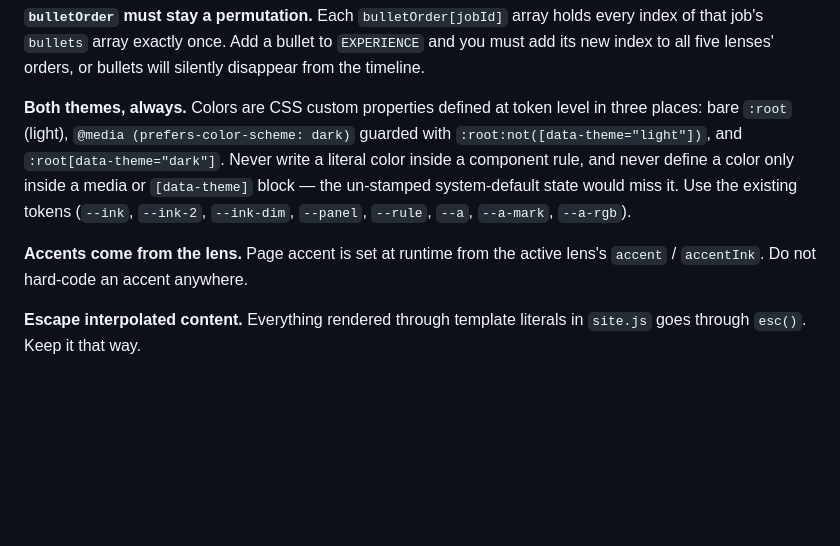
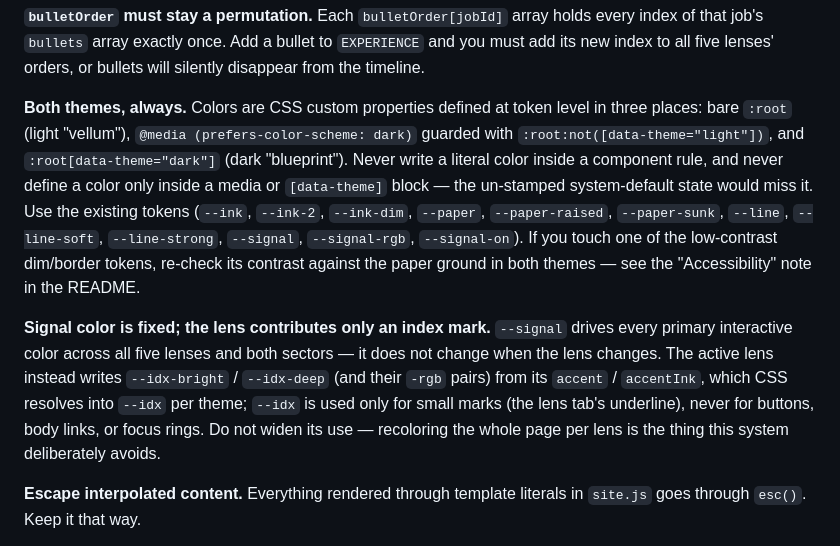
Before and after one commit to WGLewis0721/William-Lewis-Eng, a Markdown page: copilot-instructions.md, the part around the change. Rendered like a GitHub page; blank space fills up the shorter version.

```diff
--- a/copilot-instructions.md
+++ b/copilot-instructions.md
@@ -57,15 +57,25 @@ every index of that job's `bullets` array exactly once. Add a bullet to
 bullets will silently disappear from the timeline.
 
 **Both themes, always.** Colors are CSS custom properties defined at token level
-in three places: bare `:root` (light), `@media (prefers-color-scheme: dark)`
-guarded with `:root:not([data-theme="light"])`, and `:root[data-theme="dark"]`.
-Never write a literal color inside a component rule, and never define a color
-only inside a media or `[data-theme]` block — the un-stamped system-default state
-would miss it. Use the existing tokens (`--ink`, `--ink-2`, `--ink-dim`,
-`--panel`, `--rule`, `--a`, `--a-mark`, `--a-rgb`).
+in three places: bare `:root` (light "vellum"), `@media (prefers-color-scheme: dark)`
+guarded with `:root:not([data-theme="light"])`, and `:root[data-theme="dark"]`
+(dark "blueprint"). Never write a literal color inside a component rule, and
+never define a color only inside a media or `[data-theme]` block — the
+un-stamped system-default state would miss it. Use the existing tokens
+(`--ink`, `--ink-2`, `--ink-dim`, `--paper`, `--paper-raised`, `--paper-sunk`,
+`--line`, `--line-soft`, `--line-strong`, `--signal`, `--signal-rgb`,
+`--signal-on`). If you touch one of the low-contrast dim/border tokens,
+re-check its contrast against the paper ground in both themes — see the
+"Accessibility" note in the README.
 
-**Accents come from the lens.** Page accent is set at runtime from the active
-lens's `accent` / `accentInk`. Do not hard-code an accent anywhere.
+**Signal color is fixed; the lens contributes only an index mark.** `--signal`
+drives every primary interactive color across all five lenses and both
+sectors — it does not change when the lens changes. The active lens instead
+writes `--idx-bright` / `--idx-deep` (and their `-rgb` pairs) from its
+`accent` / `accentInk`, which CSS resolves into `--idx` per theme; `--idx` is
+used only for small marks (the lens tab's underline), never for buttons,
+body links, or focus rings. Do not widen its use — recoloring the whole page
+per lens is the thing this system deliberately avoids.
 
 **Escape interpolated content.** Everything rendered through template literals in
 `site.js` goes through `esc()`. Keep it that way.
```
Also changed, not shown: README.md (+29 -10 lines).
